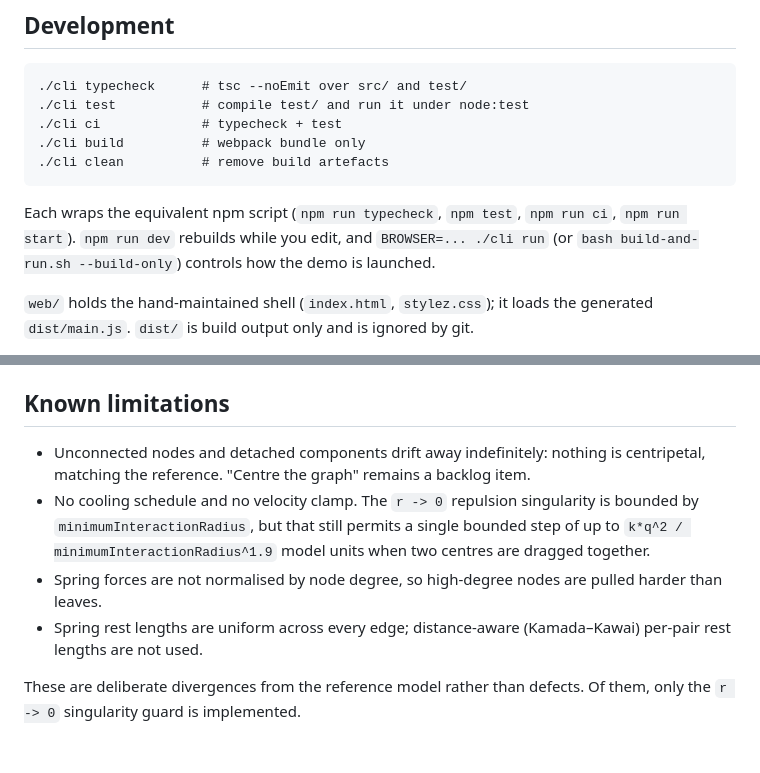
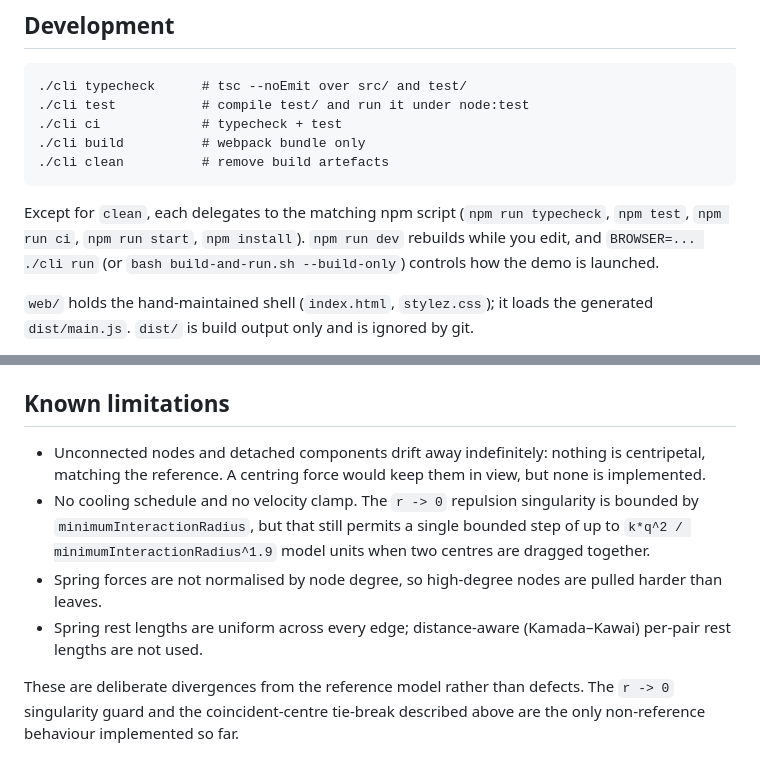
Before and after one commit to davidbarkhuizen/cuniform, a Markdown page: README.md, 2 parts joined by grey strips. Drawn GitHub-style.

Commit message:
docs: clean up the README (#61)
- Drop the stale backlog reference now that docs/code-review.md is
  retired, and state the implemented non-reference behaviour precisely.
- Correct the cli-to-npm mapping (clean is inline, install runs npm
  install).
- Point the pygforce reference at an absolute URL so it resolves on
  GitHub rather than only beside a local checkout.
- Say TypeScript, not typescript.

```diff
--- a/README.md
+++ b/README.md
@@ -18,10 +18,10 @@ subcommand. With no recognised option it prints usage.
     ./cli build          # webpack bundle only
     ./cli clean          # remove build artefacts
 
-Each wraps the equivalent npm script (`npm run typecheck`, `npm test`,
-`npm run ci`, `npm run start`). `npm run dev` rebuilds while you edit, and
-`BROWSER=... ./cli run` (or `bash build-and-run.sh --build-only`) controls how
-the demo is launched.
+Except for `clean`, each delegates to the matching npm script (`npm run
+typecheck`, `npm test`, `npm run ci`, `npm run start`, `npm install`). `npm run
+dev` rebuilds while you edit, and `BROWSER=... ./cli run` (or
+`bash build-and-run.sh --build-only`) controls how the demo is launched.
 
 `web/` holds the hand-maintained shell (`index.html`, `stylez.css`); it loads
 the generated `dist/main.js`. `dist/` is build output only and is ignored by
@@ -152,7 +152,8 @@ large graph.
 ## Known limitations
 
 - Unconnected nodes and detached components drift away indefinitely: nothing is
-  centripetal, matching the reference. "Centre the graph" remains a backlog item.
+  centripetal, matching the reference. A centring force would keep them in view,
+  but none is implemented.
 - No cooling schedule and no velocity clamp. The `r -> 0` repulsion singularity
   is bounded by `minimumInteractionRadius`, but that still permits a single
   bounded step of up to `k*q^2 / minimumInteractionRadius^1.9` model units when
@@ -163,4 +164,5 @@ large graph.
   (Kamada–Kawai) per-pair rest lengths are not used.
 
 These are deliberate divergences from the reference model rather than defects.
-Of them, only the `r -> 0` singularity guard is implemented.
+The `r -> 0` singularity guard and the coincident-centre tie-break described
+above are the only non-reference behaviour implemented so far.
```
Also changed, not shown: other parts of README.md (+2 -2 lines).
